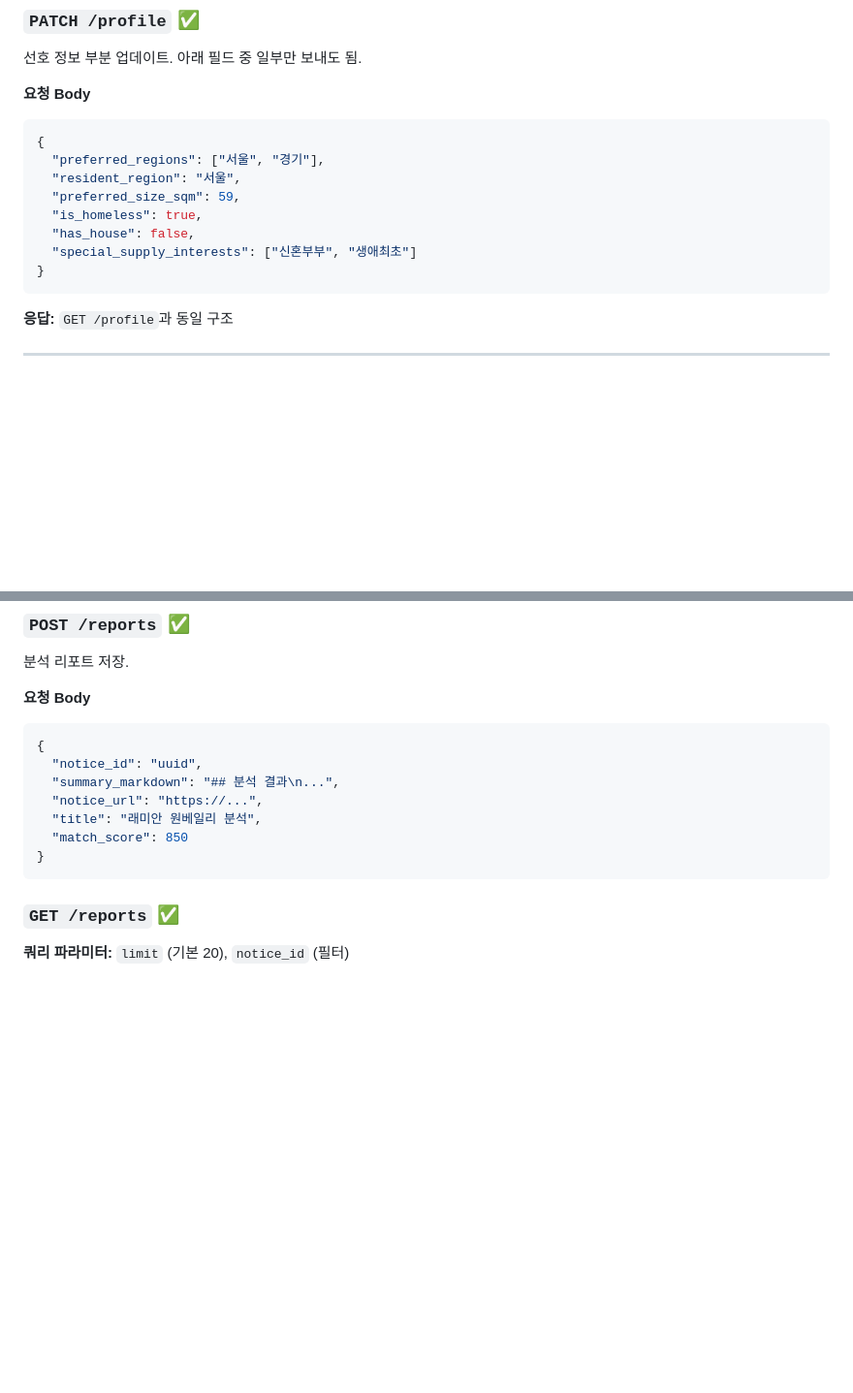
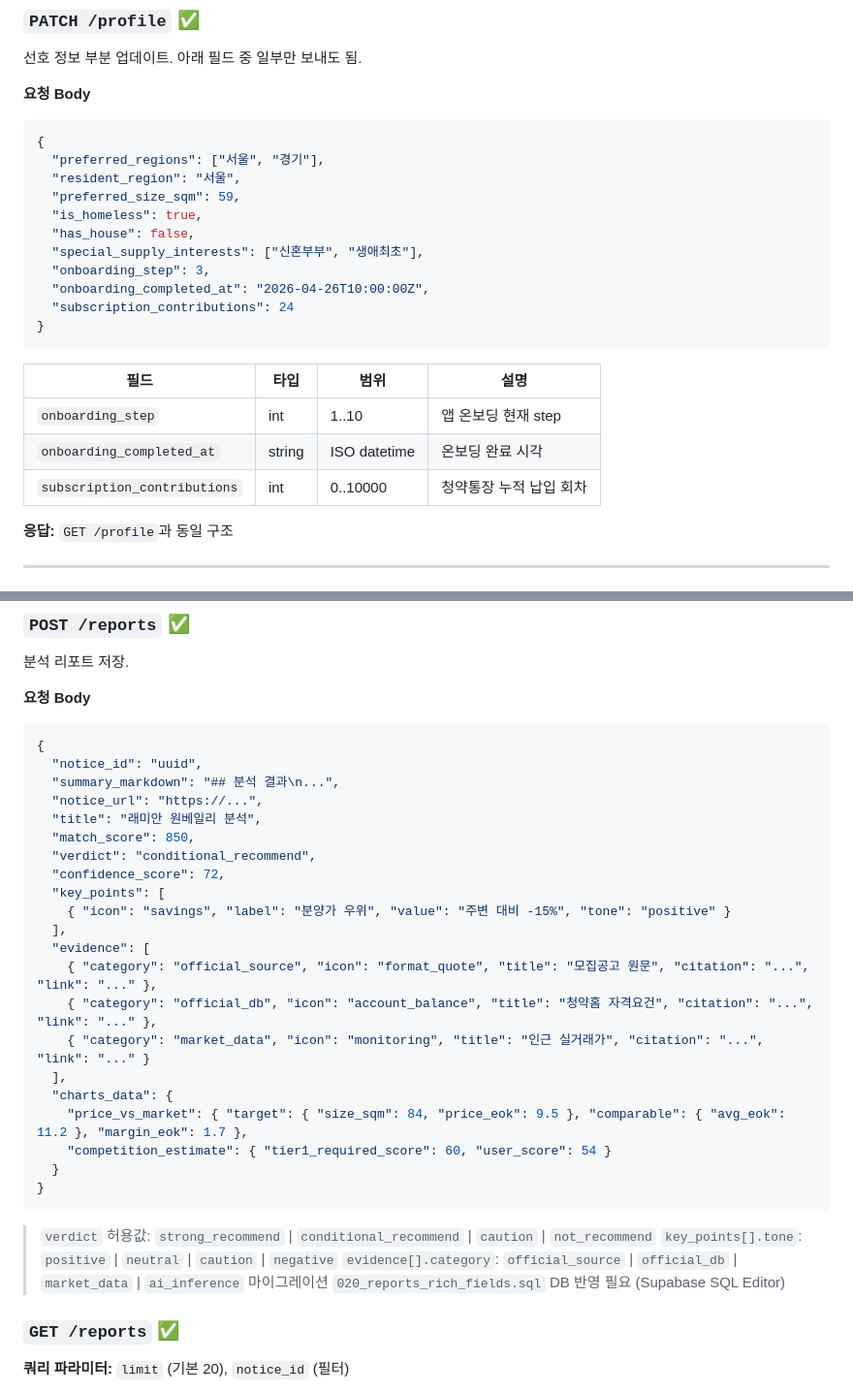
Before and after one commit to aim-hackerton-itiscmux/k-apt-alert-front, a Markdown page: api-spec.md, 2 parts joined by grey strips. Shown at 97% size. Rendered like a GitHub page; blank space fills up the shorter version.

Commit message:
docs: reports 신규 필드 + profile 온보딩 필드 명세 추가 (PR #17 #18)

````diff
--- a/api-spec.md
+++ b/api-spec.md
@@ -459,9 +459,18 @@ final delRes = await supabase.functions.invoke(
   "preferred_size_sqm": 59,
   "is_homeless": true,
   "has_house": false,
-  "special_supply_interests": ["신혼부부", "생애최초"]
+  "special_supply_interests": ["신혼부부", "생애최초"],
+  "onboarding_step": 3,
+  "onboarding_completed_at": "2026-04-26T10:00:00Z",
+  "subscription_contributions": 24
 }
 ```
+
+| 필드 | 타입 | 범위 | 설명 |
+|------|------|------|------|
+| `onboarding_step` | int | 1..10 | 앱 온보딩 현재 step |
+| `onboarding_completed_at` | string | ISO datetime | 온보딩 완료 시각 |
+| `subscription_contributions` | int | 0..10000 | 청약통장 누적 납입 회차 |
 
 **응답:** `GET /profile`과 동일 구조
 
@@ -1309,9 +1318,28 @@ Slack·Telegram 웹훅으로 공고 알림 발송 (서버 주도 알림).
   "summary_markdown": "## 분석 결과\n...",
   "notice_url": "https://...",
   "title": "래미안 원베일리 분석",
-  "match_score": 850
+  "match_score": 850,
+  "verdict": "conditional_recommend",
+  "confidence_score": 72,
+  "key_points": [
+    { "icon": "savings", "label": "분양가 우위", "value": "주변 대비 -15%", "tone": "positive" }
+  ],
+  "evidence": [
+    { "category": "official_source", "icon": "format_quote", "title": "모집공고 원문", "citation": "...", "link": "..." },
+    { "category": "official_db", "icon": "account_balance", "title": "청약홈 자격요건", "citation": "...", "link": "..." },
+    { "category": "market_data", "icon": "monitoring", "title": "인근 실거래가", "citation": "...", "link": "..." }
+  ],
+  "charts_data": {
+    "price_vs_market": { "target": { "size_sqm": 84, "price_eok": 9.5 }, "comparable": { "avg_eok": 11.2 }, "margin_eok": 1.7 },
+    "competition_estimate": { "tier1_required_score": 60, "user_score": 54 }
+  }
 }
 ```
+
+> `verdict` 허용값: `strong_recommend` | `conditional_recommend` | `caution` | `not_recommend`
+> `key_points[].tone`: `positive` | `neutral` | `caution` | `negative`
+> `evidence[].category`: `official_source` | `official_db` | `market_data` | `ai_inference`
+> 마이그레이션 `020_reports_rich_fields.sql` DB 반영 필요 (Supabase SQL Editor)
 
 ### `GET /reports` ✅
 
````
